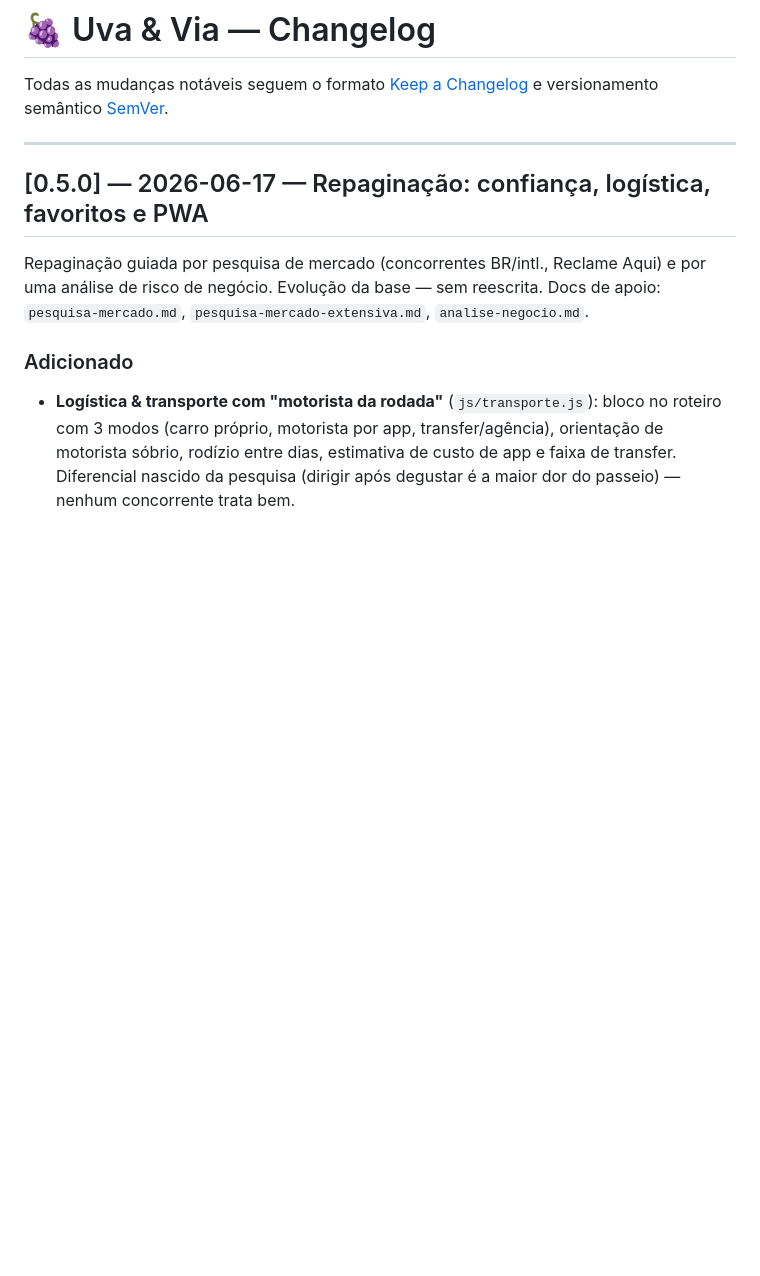
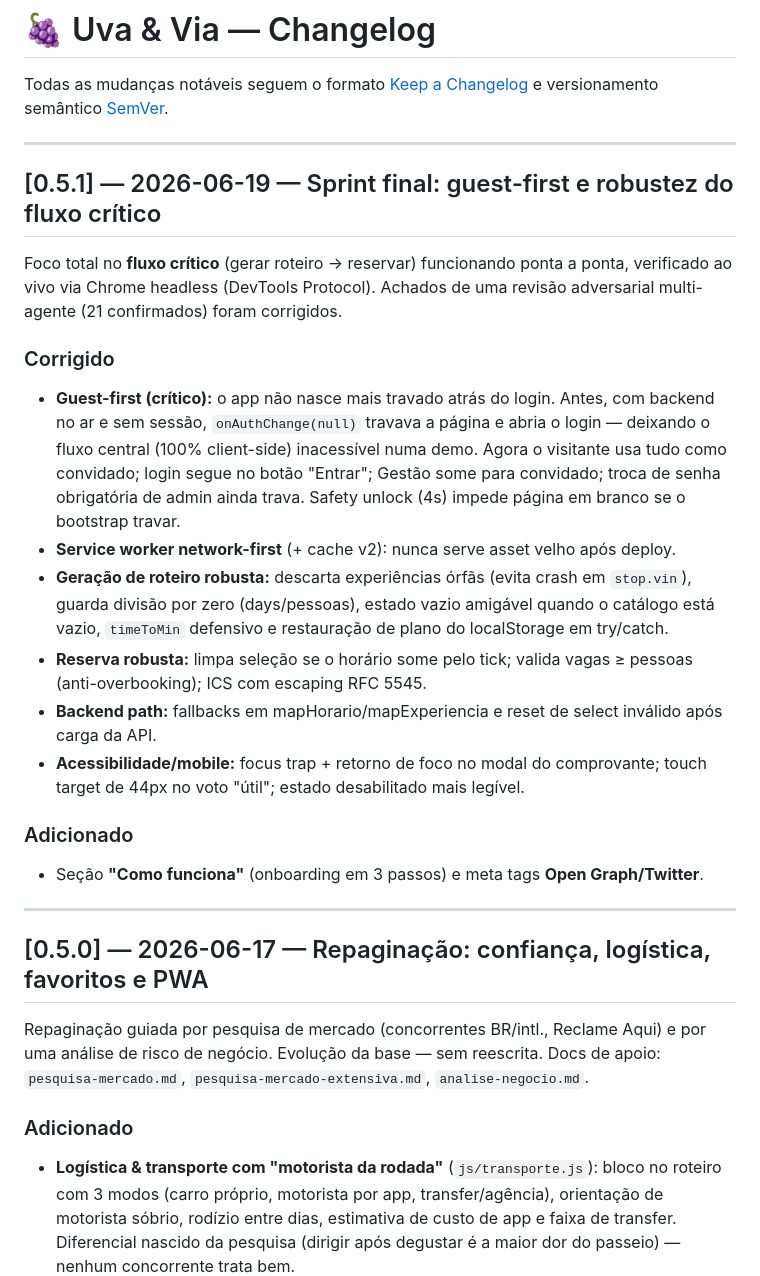
Before and after one commit to Rippelb/Uva-Via, a Markdown page: changelog.md, the part around the change. GitHub-like rendering; blank space fills up the shorter version.

Commit message:
docs: registra guest-first (D-24) e a sprint final no changelog/logs/decisoes

```diff
--- a/changelog.md
+++ b/changelog.md
@@ -2,6 +2,36 @@
 
 Todas as mudanças notáveis seguem o formato [Keep a Changelog](https://keepachangelog.com/pt-BR/1.1.0/)
 e versionamento semântico [SemVer](https://semver.org/lang/pt-BR/).
+
+---
+
+## [0.5.1] — 2026-06-19 — Sprint final: guest-first e robustez do fluxo crítico
+
+Foco total no **fluxo crítico** (gerar roteiro → reservar) funcionando ponta a
+ponta, verificado ao vivo via Chrome headless (DevTools Protocol). Achados de uma
+revisão adversarial multi-agente (21 confirmados) foram corrigidos.
+
+### Corrigido
+- **Guest-first (crítico):** o app não nasce mais travado atrás do login. Antes,
+  com backend no ar e sem sessão, `onAuthChange(null)` travava a página e abria o
+  login — deixando o fluxo central (100% client-side) inacessível numa demo.
+  Agora o visitante usa tudo como convidado; login segue no botão "Entrar";
+  Gestão some para convidado; troca de senha obrigatória de admin ainda trava.
+  Safety unlock (4s) impede página em branco se o bootstrap travar.
+- **Service worker network-first** (+ cache v2): nunca serve asset velho após deploy.
+- **Geração de roteiro robusta:** descarta experiências órfãs (evita crash em
+  `stop.vin`), guarda divisão por zero (days/pessoas), estado vazio amigável
+  quando o catálogo está vazio, `timeToMin` defensivo e restauração de plano do
+  localStorage em try/catch.
+- **Reserva robusta:** limpa seleção se o horário some pelo tick; valida
+  vagas ≥ pessoas (anti-overbooking); ICS com escaping RFC 5545.
+- **Backend path:** fallbacks em mapHorario/mapExperiencia e reset de select
+  inválido após carga da API.
+- **Acessibilidade/mobile:** focus trap + retorno de foco no modal do comprovante;
+  touch target de 44px no voto "útil"; estado desabilitado mais legível.
+
+### Adicionado
+- Seção **"Como funciona"** (onboarding em 3 passos) e meta tags **Open Graph/Twitter**.
 
 ---
 
```
Also changed, not shown: decisoes.md (+21 -0 lines), logs.md (+17 -0 lines).
